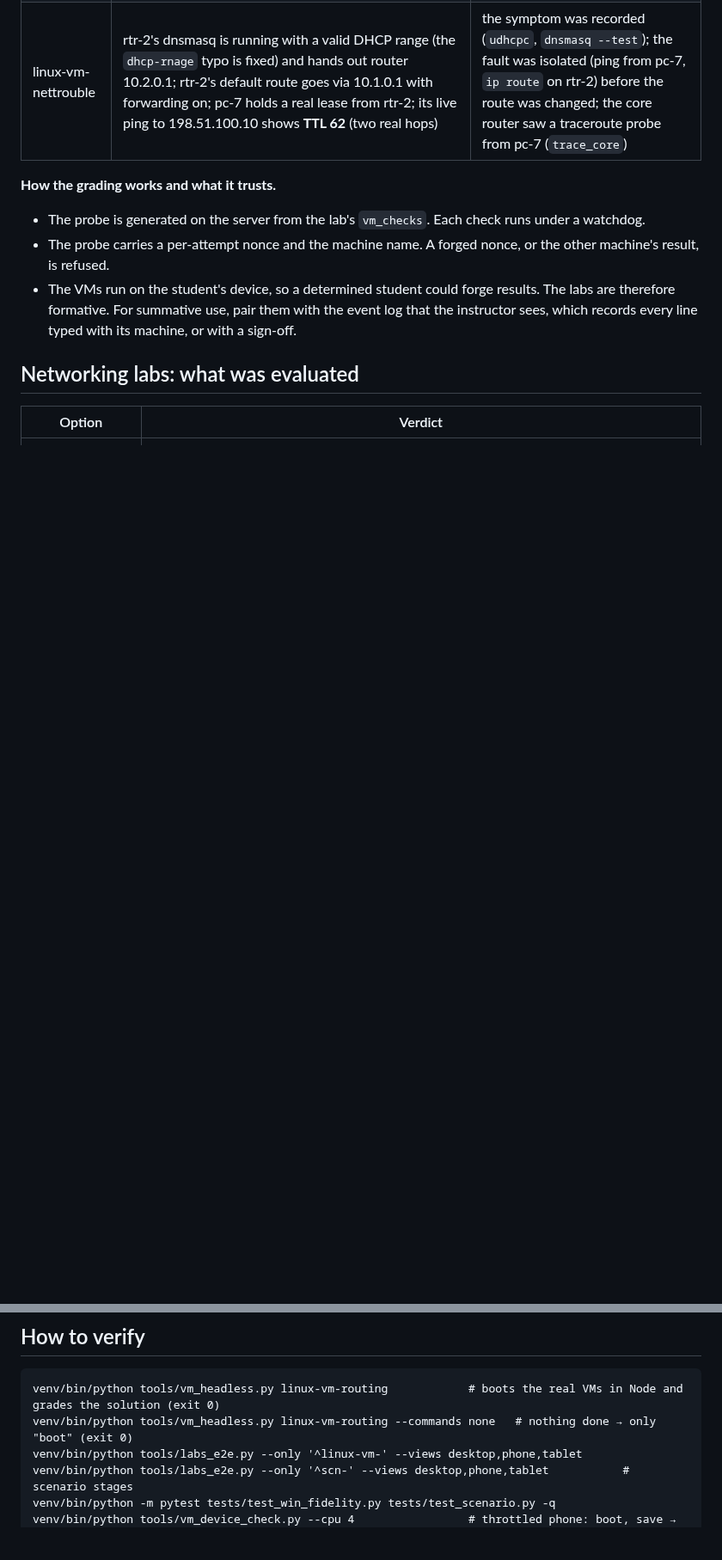
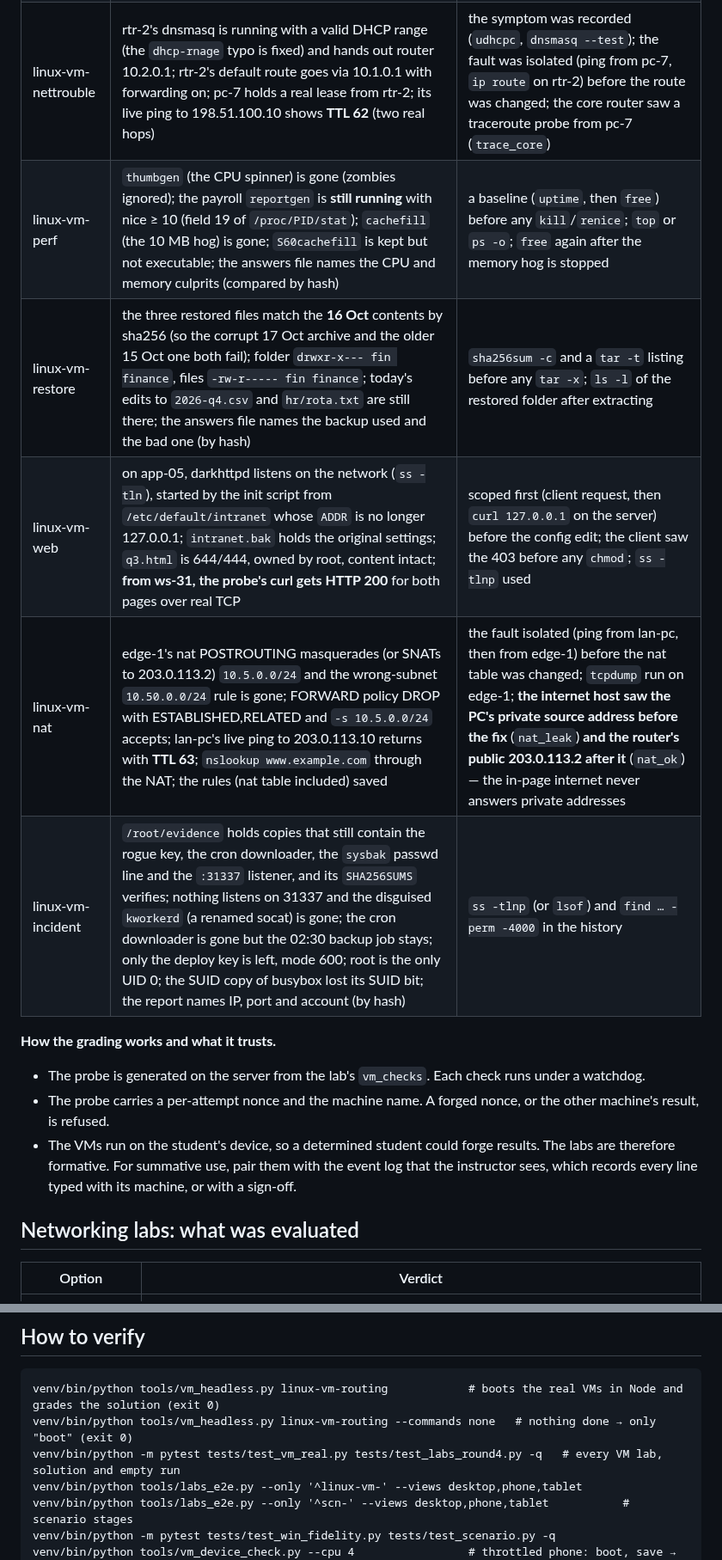
Before and after one commit to Novakornothing/ciwt-lms, a Markdown page: REAL_ENVIRONMENTS.md, 2 parts joined by grey strips. Shown at 86% size. Drawn GitHub-style; blank space fills up the shorter version.

````diff
--- a/REAL_ENVIRONMENTS.md
+++ b/REAL_ENVIRONMENTS.md
@@ -164,6 +172,11 @@ Status 18 Oct 2026 (round 2), `labs` branch. Image, licences and measurements ar
 | linux-vm-script | black-box tests of the student's `app-backup.sh`: no argument exits 2 with usage; a missing source exits 1; a run makes `app-YYYYMMDD-HHMM.tar.gz` holding the right files; rotation keeps the newest 3 (fixture with back-dated archives); it logs `backup ok` to syslog; cron has `15 1 * * *` and the script has really run | behaviour only: the probe never reads the script's text, apart from rejecting the starter's "not implemented yet" |
 | linux-vm-dns | ws-22's resolv.conf points at dns-01; dnsmasq listens on 10.30.0.53; `intranet.ciwt.lab` resolves to 10.30.0.80 from `/etc/hosts.ciwt`; MX and a CNAME `wiki` exist; forwarding is to 10.30.0.1, and **the upstream resolver saw a forwarded query** (`dns_fwd` fabric); the probe's `drill` from ws-22 gets the right answers | diagnosed from the client first (`cat /etc/resolv.conf`, `drill`); verified with both `drill` and `nslookup` |
 | linux-vm-nettrouble | rtr-2's dnsmasq is running with a valid DHCP range (the `dhcp-rnage` typo is fixed) and hands out router 10.2.0.1; rtr-2's default route goes via 10.1.0.1 with forwarding on; pc-7 holds a real lease from rtr-2; its live ping to 198.51.100.10 shows **TTL 62** (two real hops) | the symptom was recorded (`udhcpc`, `dnsmasq --test`); the fault was isolated (ping from pc-7, `ip route` on rtr-2) before the route was changed; the core router saw a traceroute probe from pc-7 (`trace_core`) |
+| linux-vm-perf | `thumbgen` (the CPU spinner) is gone (zombies ignored); the payroll `reportgen` is **still running** with nice ≥ 10 (field 19 of `/proc/PID/stat`); `cachefill` (the 10 MB hog) is gone; `S60cachefill` is kept but not executable; the answers file names the CPU and memory culprits (compared by hash) | a baseline (`uptime`, then `free`) before any `kill`/`renice`; `top` or `ps -o`; `free` again after the memory hog is stopped |
+| linux-vm-restore | the three restored files match the **16 Oct** contents by sha256 (so the corrupt 17 Oct archive and the older 15 Oct one both fail); folder `drwxr-x--- fin finance`, files `-rw-r----- fin finance`; today's edits to `2026-q4.csv` and `hr/rota.txt` are still there; the answers file names the backup used and the bad one (by hash) | `sha256sum -c` and a `tar -t` listing before any `tar -x`; `ls -l` of the restored folder after extracting |
+| linux-vm-web | on app-05, darkhttpd listens on the network (`ss -tln`), started by the init script from `/etc/default/intranet` whose `ADDR` is no longer 127.0.0.1; `intranet.bak` holds the original settings; `q3.html` is 644/444, owned by root, content intact; **from ws-31, the probe's curl gets HTTP 200** for both pages over real TCP | scoped first (client request, then `curl 127.0.0.1` on the server) before the config edit; the client saw the 403 before any `chmod`; `ss -tlnp` used |
+| linux-vm-nat | edge-1's nat POSTROUTING masquerades (or SNATs to 203.0.113.2) `10.5.0.0/24` and the wrong-subnet `10.50.0.0/24` rule is gone; FORWARD policy DROP with ESTABLISHED,RELATED and `-s 10.5.0.0/24` accepts; lan-pc's live ping to 203.0.113.10 returns with **TTL 63**; `nslookup www.example.com` through the NAT; the rules (nat table included) saved | the fault isolated (ping from lan-pc, then from edge-1) before the nat table was changed; `tcpdump` run on edge-1; **the internet host saw the PC's private source address before the fix** (`nat_leak`) **and the router's public 203.0.113.2 after it** (`nat_ok`) — the in-page internet never answers private addresses |
+| linux-vm-incident | `/root/evidence` holds copies that still contain the rogue key, the cron downloader, the `sysbak` passwd line and the `:31337` listener, and its `SHA256SUMS` verifies; nothing listens on 31337 and the disguised `kworkerd` (a renamed socat) is gone; the cron downloader is gone but the 02:30 backup job stays; only the deploy key is left, mode 600; root is the only UID 0; the SUID copy of busybox lost its SUID bit; the report names IP, port and account (by hash) | `ss -tlnp` (or `lsof`) and `find … -perm -4000` in the history |
 
 **How the grading works and what it trusts.**
 
@@ -259,6 +272,7 @@ stages are separate graded labs and unlock in order.
 ```
 venv/bin/python tools/vm_headless.py linux-vm-routing            # boots the real VMs in Node and grades the solution (exit 0)
 venv/bin/python tools/vm_headless.py linux-vm-routing --commands none   # nothing done → only "boot" (exit 0)
+venv/bin/python -m pytest tests/test_vm_real.py tests/test_labs_round4.py -q   # every VM lab, solution and empty run
 venv/bin/python tools/labs_e2e.py --only '^linux-vm-' --views desktop,phone,tablet
 venv/bin/python tools/labs_e2e.py --only '^scn-' --views desktop,phone,tablet           # scenario stages
 venv/bin/python -m pytest tests/test_win_fidelity.py tests/test_scenario.py -q
````
Also changed, not shown: other parts of REAL_ENVIRONMENTS.md (+24 -16 lines).
